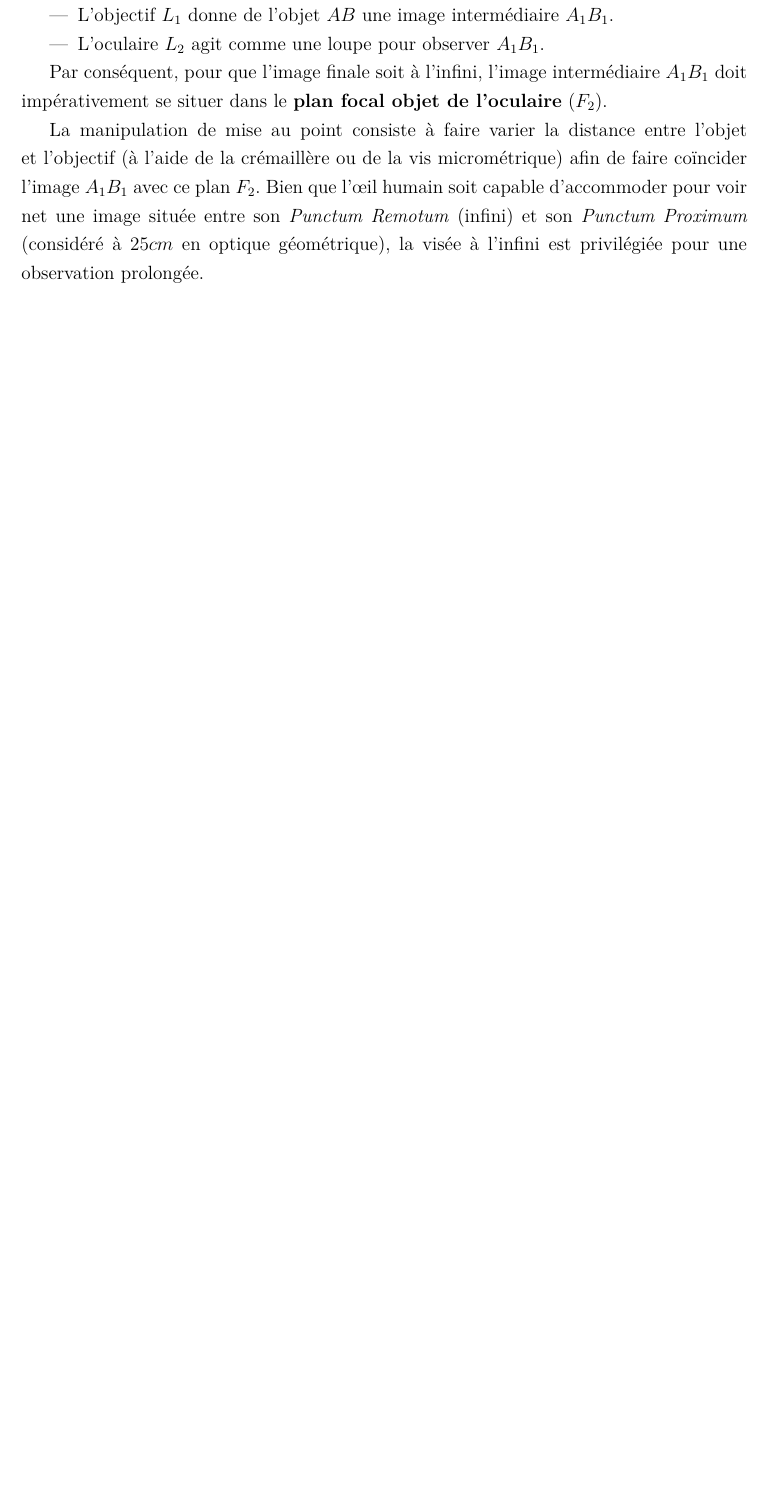
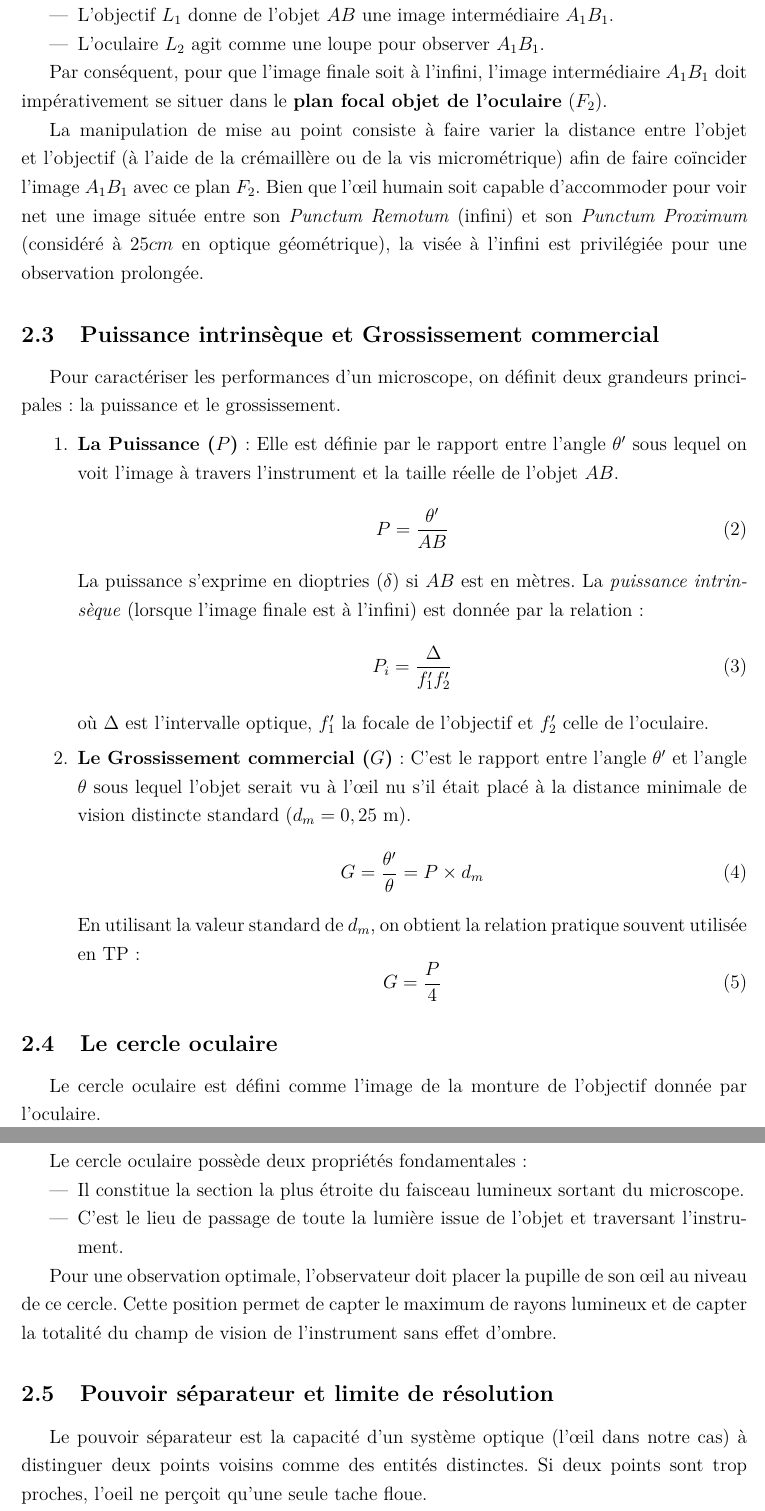
Before and after one commit to loperamidetv/cr-tp-microscope, a LaTeX document (main.tex, which reads sections/partie_theorique.tex): part of page 7 of 7 before the commit and two parts of pages 7 and 8 of 8 after it, the two joined at a grey line, cut so that both start at the same text, the shorter picture padded with empty space. Compiled offline with pdfLaTeX.

Commit message:
partie théorique terminée

```diff
--- a/sections/partie_theorique.tex
+++ b/sections/partie_theorique.tex
@@ -54,3 +54,58 @@ Bien que l'œil humain soit capable d'accommoder pour voir net une image située
 \textit{Punctum Remotum} (infini) et son
 \textit{Punctum Proximum} (considéré à $25 cm$ en optique géométrique),
 la visée à l'infini est privilégiée pour une observation prolongée.
+
+\subsection{Puissance intrinsèque et Grossissement commercial}
+
+Pour caractériser les performances d'un microscope, on définit deux grandeurs principales : la puissance et le grossissement.
+
+\begin{enumerate}
+    \item \textbf{La Puissance ($P$)} :
+    Elle est définie par le rapport entre l'angle $\theta'$
+    sous lequel on voit l'image à travers l'instrument et la taille réelle de l'objet $AB$.
+    \begin{equation}
+        P = \frac{\theta'}{AB}
+    \end{equation}
+    La puissance s'exprime en dioptries ($\delta$)
+    si $AB$ est en mètres.
+    La \textit{puissance intrinsèque} (lorsque l'image finale est à l'infini)
+    est donnée par la relation :
+    \begin{equation}
+        P_{i} = \frac{\Delta}{f'_1 f'_2}
+    \end{equation}
+    où $\Delta$ est l'intervalle optique, $f'_1$ la focale de l'objectif et $f'_2$ celle de l'oculaire.
+
+    \item \textbf{Le Grossissement commercial ($G$)} : C'est le rapport entre l'angle $\theta'$
+    et l'angle $\theta$ sous lequel l'objet serait vu à l'œil nu
+    s'il était placé à la distance minimale de vision distincte standard ($d_m = 0,25$ m).
+    \begin{equation}
+        G = \frac{\theta'}{\theta} = P \times d_m
+    \end{equation}
+    En utilisant la valeur standard de $d_m$, on obtient la relation pratique souvent utilisée en TP :
+    \begin{equation}
+        G = \frac{P}{4}
+    \end{equation}
+\end{enumerate}
+
+\subsection{Le cercle oculaire}
+
+Le cercle oculaire est défini comme l'image de la monture de l'objectif
+donnée par l'oculaire.
+
+Le cercle oculaire possède deux propriétés fondamentales :
+\begin{itemize}
+    \item Il constitue la section la plus étroite du faisceau lumineux sortant du microscope.
+    \item C'est le lieu de passage de toute la lumière issue de l'objet et traversant l'instrument.
+\end{itemize}
+
+Pour une observation optimale,
+l'observateur doit placer la pupille de son œil au niveau de ce cercle.
+Cette position permet de capter le maximum de rayons lumineux
+et de capter la totalité du champ de vision de l'instrument sans effet d'ombre.
+
+\subsection{Pouvoir séparateur et limite de résolution}
+
+Le pouvoir séparateur est la capacité d'un système optique
+(l'œil dans notre cas) à distinguer deux points voisins comme des entités distinctes.
+Si deux points sont trop proches,
+l'oeil ne perçoit qu'une seule tache floue.
```
Also changed, not shown: sections/partie_theorique.tex (27 more changed lines).
